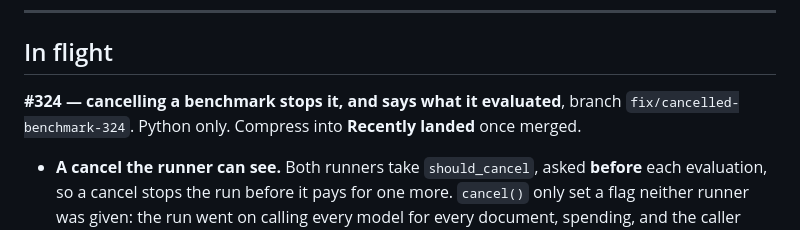
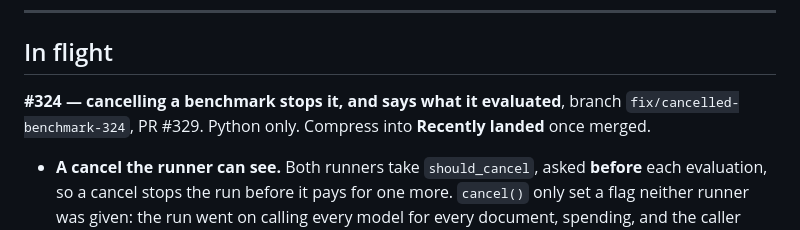
Before and after one commit to hherb/bmlibrarian_lite, a Markdown page: HANDOVER.md, the part around the change. Drawn GitHub-style.

Commit message:
docs(handover): record the pull request number for this slice
Co-Authored-By: Claude Opus 5 (1M context) <noreply@anthropic.com>

```diff
--- a/HANDOVER.md
+++ b/HANDOVER.md
@@ -9,7 +9,7 @@ its slice has landed; add a new section when handing off new work.
 ## In flight
 
 **#324 — cancelling a benchmark stops it, and says what it evaluated**,
-branch `fix/cancelled-benchmark-324`. Python only. Compress into **Recently
+branch `fix/cancelled-benchmark-324`, PR #329. Python only. Compress into **Recently
 landed** once merged.
 
 - **A cancel the runner can see.** Both runners take `should_cancel`, asked
```
